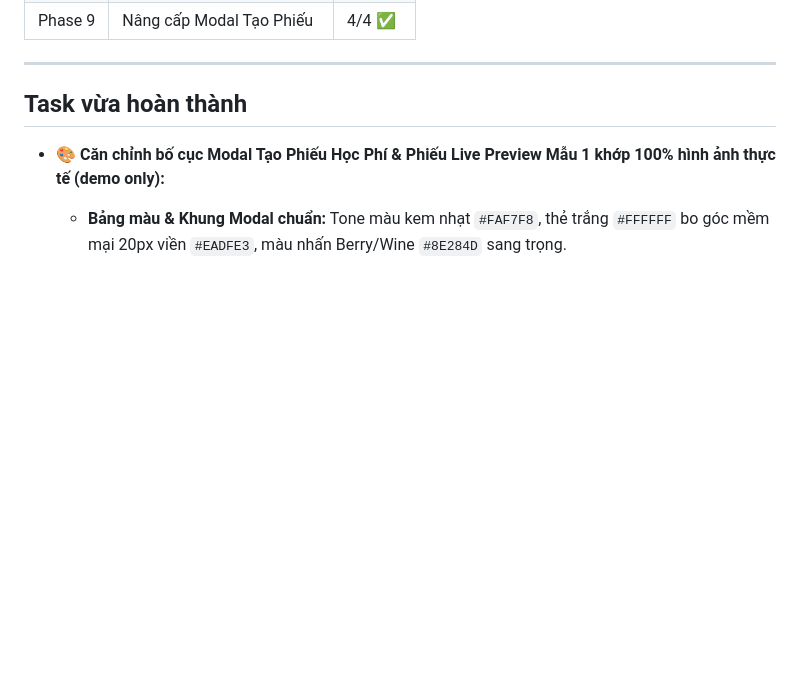
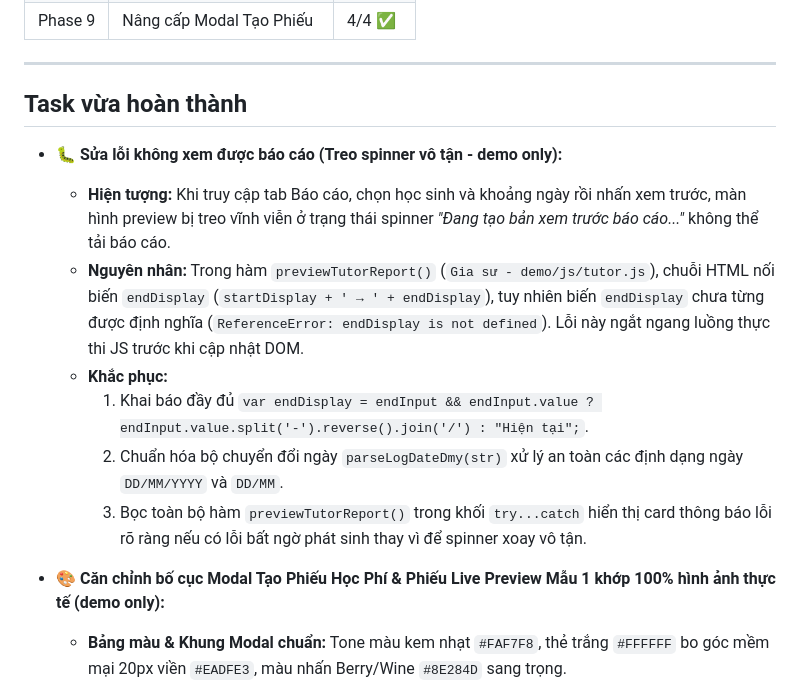
Before and after one commit to zun3017/butphadiemso, a Markdown page: Report/PROGRESS.md, the part around the change. Drawn GitHub-style; blank space fills up the shorter version.

Commit message:
docs: update PROGRESS.md with report preview bugfix details

```diff
--- a/Report/PROGRESS.md
+++ b/Report/PROGRESS.md
@@ -26,6 +26,14 @@
 ---
 
 ## Task vừa hoàn thành
+
+- 🐛 **Sửa lỗi không xem được báo cáo (Treo spinner vô tận - demo only):**
+  - **Hiện tượng:** Khi truy cập tab Báo cáo, chọn học sinh và khoảng ngày rồi nhấn xem trước, màn hình preview bị treo vĩnh viễn ở trạng thái spinner *"Đang tạo bản xem trước báo cáo..."* không thể tải báo cáo.
+  - **Nguyên nhân:** Trong hàm `previewTutorReport()` (`Gia sư - demo/js/tutor.js`), chuỗi HTML nối biến `endDisplay` (`startDisplay + ' → ' + endDisplay`), tuy nhiên biến `endDisplay` chưa từng được định nghĩa (`ReferenceError: endDisplay is not defined`). Lỗi này ngắt ngang luồng thực thi JS trước khi cập nhật DOM.
+  - **Khắc phục:**
+    1. Khai báo đầy đủ `var endDisplay = endInput && endInput.value ? endInput.value.split('-').reverse().join('/') : "Hiện tại";`.
+    2. Chuẩn hóa bộ chuyển đổi ngày `parseLogDateDmy(str)` xử lý an toàn các định dạng ngày `DD/MM/YYYY` và `DD/MM`.
+    3. Bọc toàn bộ hàm `previewTutorReport()` trong khối `try...catch` hiển thị card thông báo lỗi rõ ràng nếu có lỗi bất ngờ phát sinh thay vì để spinner xoay vô tận.
 
 - 🎨 **Căn chỉnh bố cục Modal Tạo Phiếu Học Phí & Phiếu Live Preview Mẫu 1 khớp 100% hình ảnh thực tế (demo only):**
   - **Bảng màu & Khung Modal chuẩn:** Tone màu kem nhạt `#FAF7F8`, thẻ trắng `#FFFFFF` bo góc mềm mại 20px viền `#EADFE3`, màu nhấn Berry/Wine `#8E284D` sang trọng.
```
